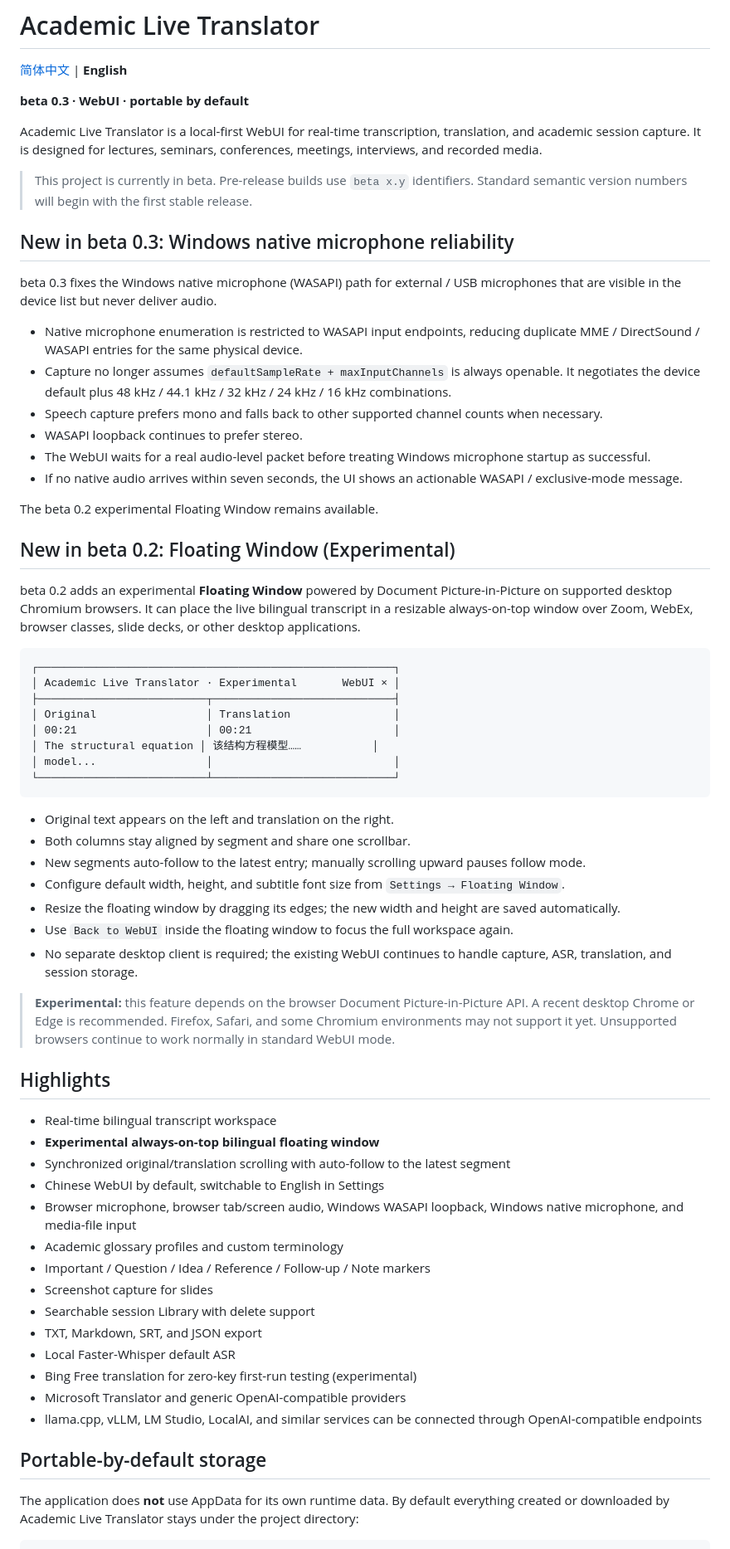
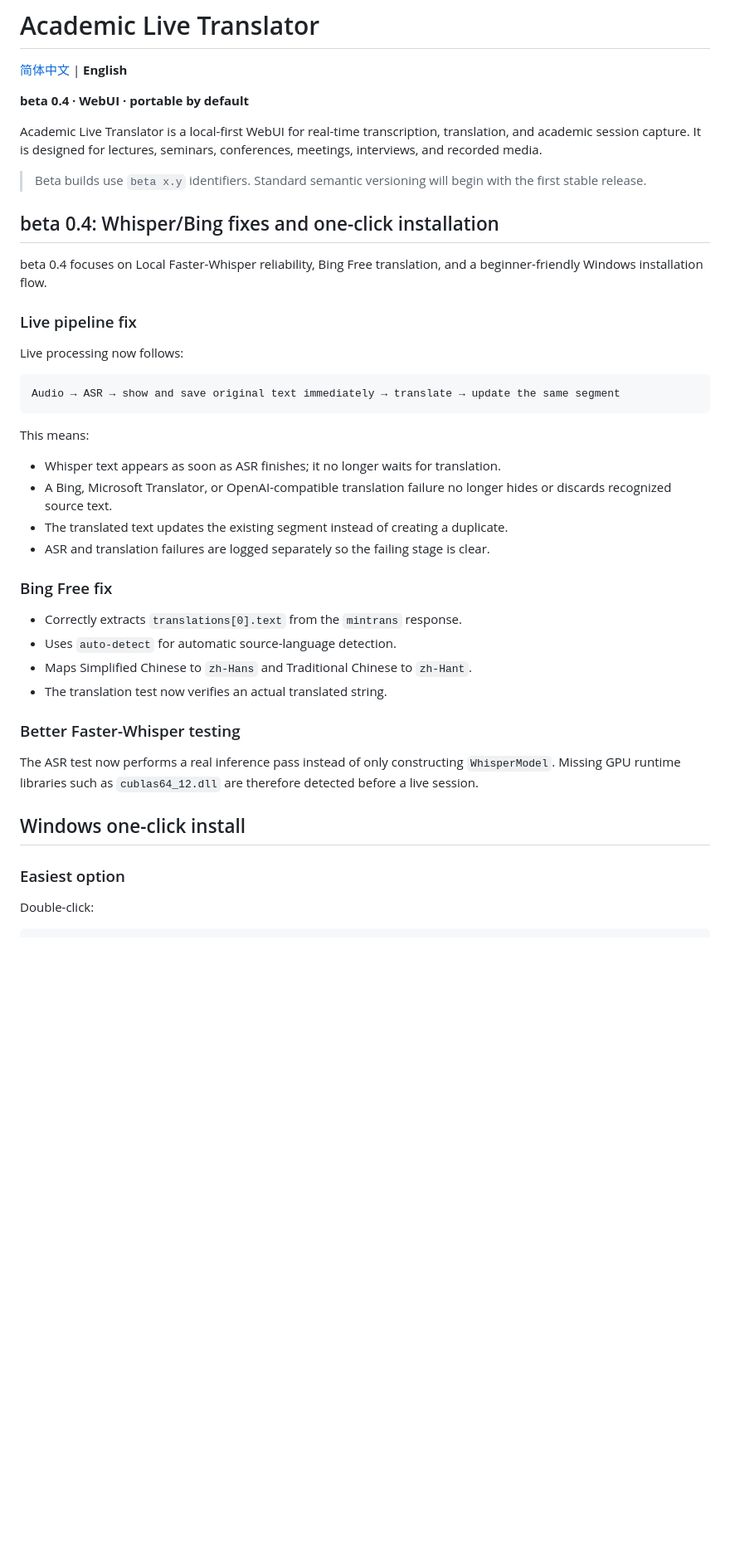
Before and after one commit to Cope-233/academic-live-translator, a Markdown page: README.en.md, the part around one of its changes. Shown at 83% size. Drawn GitHub-style; blank space fills up the shorter version.

````diff
--- a/README.en.md
+++ b/README.en.md
@@ -2,69 +2,46 @@
 
 [简体中文](./README.md) | **English**
 
-**beta 0.3 · WebUI · portable by default**
+**beta 0.4 · WebUI · portable by default**
 
 Academic Live Translator is a local-first WebUI for real-time transcription, translation, and academic session capture. It is designed for lectures, seminars, conferences, meetings, interviews, and recorded media.
 
-> This project is currently in beta. Pre-release builds use `beta x.y` identifiers. Standard semantic version numbers will begin with the first stable release.
+> Beta builds use `beta x.y` identifiers. Standard semantic versioning will begin with the first stable release.
 
-## New in beta 0.3: Windows native microphone reliability
+## beta 0.4: Whisper/Bing fixes and one-click installation
 
-beta 0.3 fixes the Windows native microphone (WASAPI) path for external / USB microphones that are visible in the device list but never deliver audio.
+beta 0.4 focuses on Local Faster-Whisper reliability, Bing Free translation, and a beginner-friendly Windows installation flow.
 
-- Native microphone enumeration is restricted to WASAPI input endpoints, reducing duplicate MME / DirectSound / WASAPI entries for the same physical device.
-- Capture no longer assumes `defaultSampleRate + maxInputChannels` is always openable. It negotiates the device default plus 48 kHz / 44.1 kHz / 32 kHz / 24 kHz / 16 kHz combinations.
-- Speech capture prefers mono and falls back to other supported channel counts when necessary.
-- WASAPI loopback continues to prefer stereo.
-- The WebUI waits for a real audio-level packet before treating Windows microphone startup as successful.
-- If no native audio arrives within seven seconds, the UI shows an actionable WASAPI / exclusive-mode message.
+### Live pipeline fix
 
-The beta 0.2 experimental Floating Window remains available.
-
-## New in beta 0.2: Floating Window (Experimental)
-
-beta 0.2 adds an experimental **Floating Window** powered by Document Picture-in-Picture on supported desktop Chromium browsers. It can place the live bilingual transcript in a resizable always-on-top window over Zoom, WebEx, browser classes, slide decks, or other desktop applications.
+Live processing now follows:
 
 ```text
-┌───────────────────────────────────────────────────────┐
-│ Academic Live Translator · Experimental       WebUI × │
-├──────────────────────────┬────────────────────────────┤
-│ Original                 │ Translation                │
-│ 00:21                    │ 00:21                      │
-│ The structural equation │ 该结构方程模型……           │
-│ model...                 │                            │
-└──────────────────────────┴────────────────────────────┘
+Audio → ASR → show and save original text immediately → translate → update the same segment
 ```
 
-- Original text appears on the left and translation on the right.
-- Both columns stay aligned by segment and share one scrollbar.
-- New segments auto-follow to the latest entry; manually scrolling upward pauses follow mode.
-- Configure default width, height, and subtitle font size from `Settings → Floating Window`.
-- Resize the floating window by dragging its edges; the new width and height are saved automatically.
-- Use `Back to WebUI` inside the floating window to focus the full workspace again.
-- No separate desktop client is required; the existing WebUI continues to handle capture, ASR, translation, and session storage.
+This means:
 
-> **Experimental:** this feature depends on the browser Document Picture-in-Picture API. A recent desktop Chrome or Edge is recommended. Firefox, Safari, and some Chromium environments may not support it yet. Unsupported browsers continue to work normally in standard WebUI mode.
+- Whisper text appears as soon as ASR finishes; it no longer waits for translation.
+- A Bing, Microsoft Translator, or OpenAI-compatible translation failure no longer hides or discards recognized source text.
+- The translated text updates the existing segment instead of creating a duplicate.
+- ASR and translation failures are logged separately so the failing stage is clear.
 
-## Highlights
+### Bing Free fix
 
-- Real-time bilingual transcript workspace
-- **Experimental always-on-top bilingual floating window**
-- Synchronized original/translation scrolling with auto-follow to the latest segment
-- Chinese WebUI by default, switchable to English in Settings
-- Browser microphone, browser tab/screen audio, Windows WASAPI loopback, Windows native microphone, and media-file input
-- Academic glossary profiles and custom terminology
-- Important / Question / Idea / Reference / Follow-up / Note markers
-- Screenshot capture for slides
-- Searchable session Library with delete support
-- TXT, Markdown, SRT, and JSON export
-- Local Faster-Whisper default ASR
-- Bing Free translation for zero-key first-run testing (experimental)
-- Microsoft Translator and generic OpenAI-compatible providers
-- llama.cpp, vLLM, LM Studio, LocalAI, and similar services can be connected through OpenAI-compatible endpoints
+- Correctly extracts `translations[0].text` from the `mintrans` response.
+- Uses `auto-detect` for automatic source-language detection.
+- Maps Simplified Chinese to `zh-Hans` and Traditional Chinese to `zh-Hant`.
+- The translation test now verifies an actual translated string.
 
-## Portable-by-default storage
+### Better Faster-Whisper testing
 
-The application does **not** use AppData for its own runtime data. By default everything created or downloaded by Academic Live Translator stays under the project directory:
+The ASR test now performs a real inference pass instead of only constructing `WhisperModel`. Missing GPU runtime libraries such as `cublas64_12.dll` are therefore detected before a live session.
+
+## Windows one-click install
+
+### Easiest option
+
+Double-click:
 
 ```text
````
Also changed, not shown: other parts of README.en.md (+132 -110 lines).
